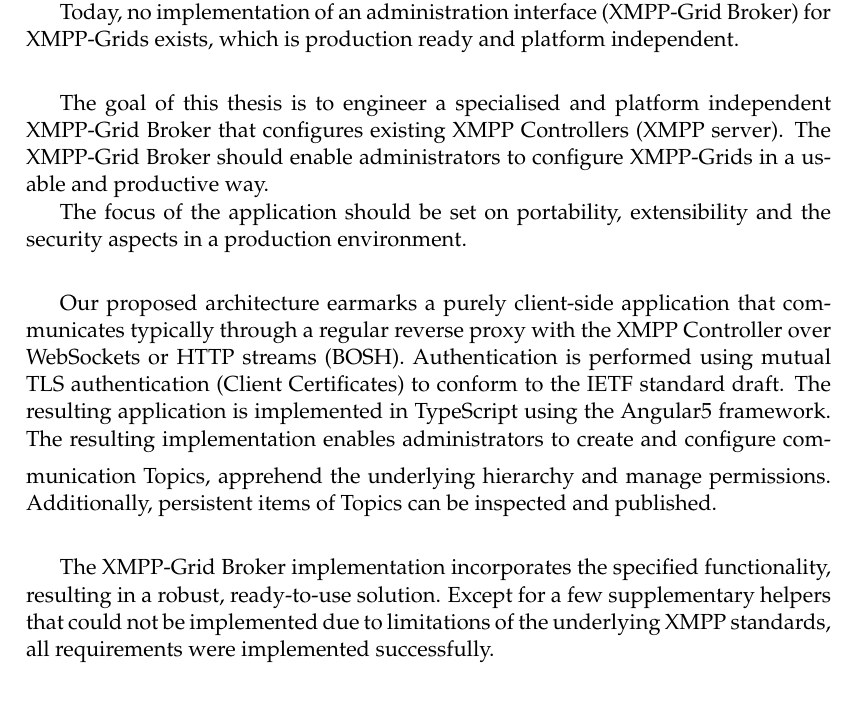
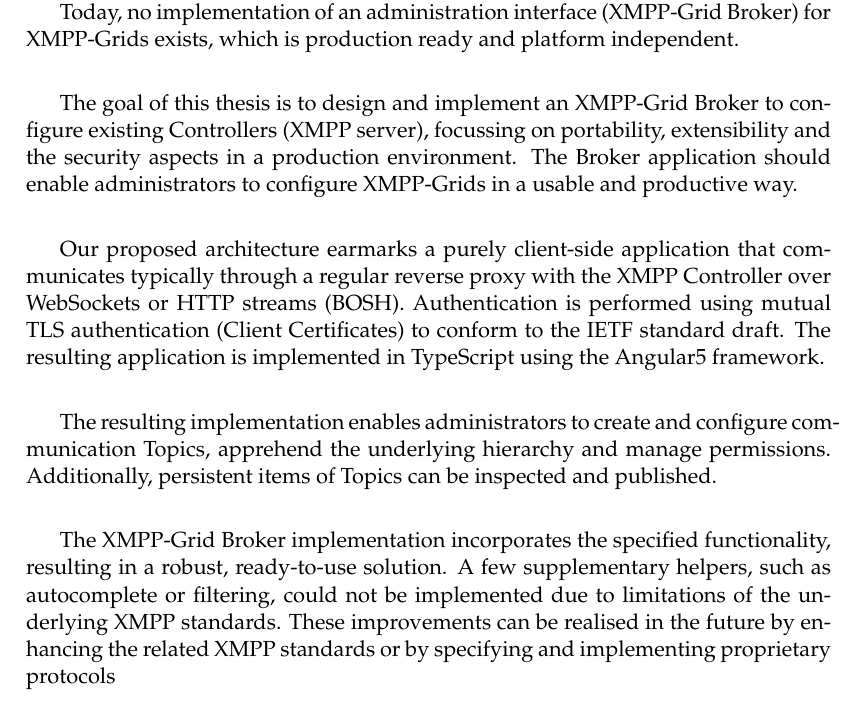
Before and after one commit to xmpp-grid-broker/documents, a LaTeX thesis (documents/final-submission-document/final-submission-document.tex): part of page 5 of 58, cut so that both start at the same text. Compiled offline with pdfLaTeX.

Commit message:
Add prospects and fix formatting

```diff
--- a/documents/final-submission-document/final-submission-document.tex
+++ b/documents/final-submission-document/final-submission-document.tex
@@ -102,19 +102,18 @@ Today, no implementation of an administration interface (XMPP-Grid Broker) for X
 \vspace*{1ex}
 
 %Goal
-The goal of this thesis is to engineer a specialised and platform independent XMPP-Grid Broker that configures existing XMPP Controllers (XMPP server). The XMPP-Grid Broker should enable administrators to configure XMPP-Grids in a usable and productive way.
-
-The focus of the application should be set on portability, extensibility and the security aspects in a production environment.\\
+The goal of this thesis is to design and implement an XMPP-Grid Broker to configure existing Controllers (XMPP server),  focussing on portability, extensibility and the security aspects in a production environment. The  Broker application should enable administrators to configure XMPP-Grids in a usable and productive way.\\
 \vspace*{1ex}
 
 %Result
-Our proposed architecture earmarks a purely client-side application that communicates typically through a regular reverse proxy with the XMPP Controller over WebSockets or HTTP streams (BOSH). Authentication is performed using mutual TLS authentication (Client Certificates) to conform to the IETF standard draft. The resulting application is implemented in TypeScript using the Angular5 framework.
+Our proposed architecture earmarks a purely client-side application that communicates typically through a regular reverse proxy with the XMPP Controller over WebSockets or HTTP streams (BOSH). Authentication is performed using mutual TLS authentication (Client Certificates) to conform to the IETF standard draft. The resulting application is implemented in TypeScript using the Angular5 framework.\\
 \vspace*{1ex}
+
 The resulting implementation enables administrators to create and configure communication Topics, apprehend the underlying hierarchy and manage permissions. Additionally, persistent items of Topics can be inspected and published.\\
 \vspace*{1ex}
 
 % Consequences
-The XMPP-Grid Broker implementation incorporates the specified functionality, resulting in a robust, ready-to-use solution. Except for a few supplementary helpers that could not be implemented due to limitations of the underlying XMPP standards, all requirements were implemented successfully.
+The XMPP-Grid Broker implementation incorporates the specified functionality, resulting in a robust, ready-to-use solution. A few supplementary helpers, such as autocomplete or filtering, could not be implemented due to limitations of the underlying XMPP standards. These improvements can be realised in the future by enhancing the related XMPP standards or by specifying and implementing proprietary protocols
 \end{abstract}
 
 %----------------------------------------------------------------------------------------
```
